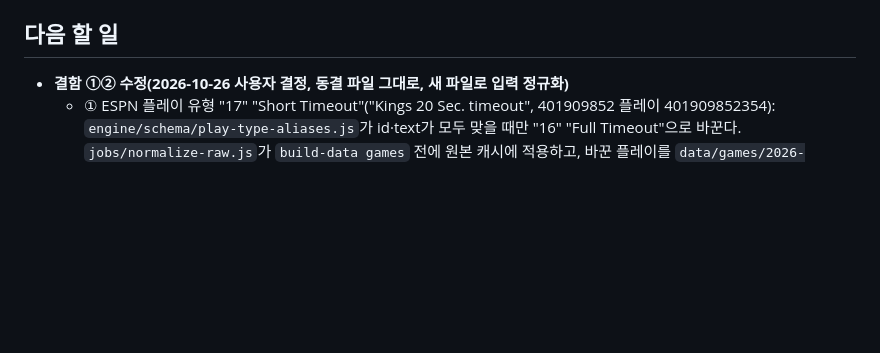
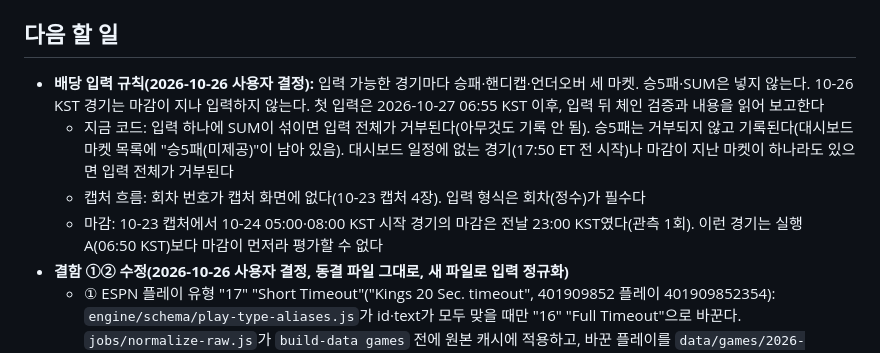
Before and after one commit to aodwlsgh/-, a Markdown page: docs/STATUS.md, the part around the change. Rendered like a GitHub page; blank space fills up the shorter version.

Commit message:
STATUS: odds input rule (ML, handicap, over/under per game; no ML5 or SUM) and what the current input path does with other markets, missing rounds and early deadlines
Co-Authored-By: Claude Opus 5.5 <noreply@anthropic.com>
Claude-Session: https://claude.ai/code/session_01MWxFhAoWVQmwEc5hZ8rHtz

```diff
--- a/docs/STATUS.md
+++ b/docs/STATUS.md
@@ -24,6 +24,10 @@
 - 네트워크를 쓰는 Node 실행에는 `NODE_USE_ENV_PROXY=1 NODE_EXTRA_CA_CERTS=/root/.ccr/ca-bundle.crt`가 필요하다.
 
 ## 다음 할 일
+- **배당 입력 규칙(2026-10-26 사용자 결정):** 입력 가능한 경기마다 승패·핸디캡·언더오버 세 마켓. 승5패·SUM은 넣지 않는다. 10-26 KST 경기는 마감이 지나 입력하지 않는다. 첫 입력은 2026-10-27 06:55 KST 이후, 입력 뒤 체인 검증과 내용을 읽어 보고한다
+  - 지금 코드: 입력 하나에 SUM이 섞이면 입력 전체가 거부된다(아무것도 기록 안 됨). 승5패는 거부되지 않고 기록된다(대시보드 마켓 목록에 "승5패(미제공)"이 남아 있음). 대시보드 일정에 없는 경기(17:50 ET 전 시작)나 마감이 지난 마켓이 하나라도 있으면 입력 전체가 거부된다
+  - 캡처 흐름: 회차 번호가 캡처 화면에 없다(10-23 캡처 4장). 입력 형식은 회차(정수)가 필수다
+  - 마감: 10-23 캡처에서 10-24 05:00·08:00 KST 시작 경기의 마감은 전날 23:00 KST였다(관측 1회). 이런 경기는 실행 A(06:50 KST)보다 마감이 먼저라 평가할 수 없다
 - **결함 ①② 수정(2026-10-26 사용자 결정, 동결 파일 그대로, 새 파일로 입력 정규화)**
   - ① ESPN 플레이 유형 "17" "Short Timeout"("Kings 20 Sec. timeout", 401909852 플레이 401909852354): `engine/schema/play-type-aliases.js`가 id·text가 모두 맞을 때만 "16" "Full Timeout"으로 바꾼다. `jobs/normalize-raw.js`가 `build-data games` 전에 원본 캐시에 적용하고, 바꾼 플레이를 `data/games/2026-27/play-type-aliases.json`에 남긴다. 지난 시즌 원본 캐시 요약 4,936개에는 바꿀 것이 0개였다(모두 같은 객체)
   - ② 부상 PDF의 쪼개진 악센트: `engine/pdf-names.js`가 매칭 전에 합친다("L ó pez, Karim" → "López, Karim"). 2023-24·2024-25·2025-26 PDF 선수 행 103,921개는 통과 전후 바이트 동일, 고친 이름 0개. 2026-27의 López 2행(10-25 A Questionable, B Out)은 이제 선수 5231919에 맞는다(테스트)
```
Also changed, not shown: docs/plans/2026-10-22-nba-sim-plan.md (+1 -0 lines).
